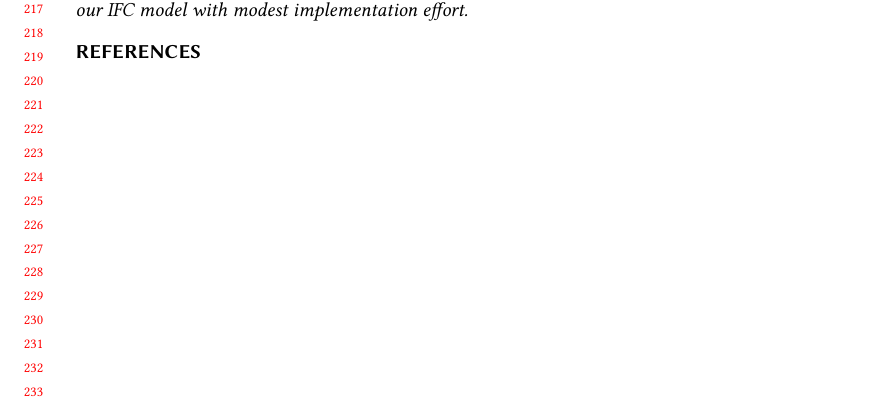
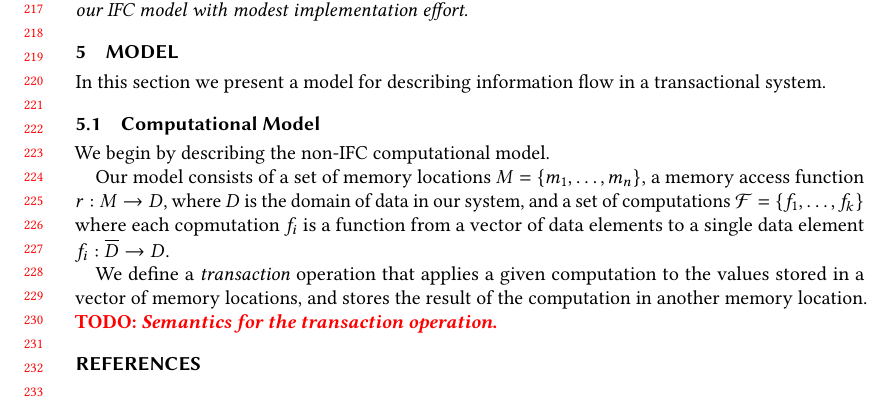
Before and after one commit to kalevalp/trapeze, a LaTeX paper (paper/serverless-ifc.tex, which reads paper/macros.tex, paper/model.tex): part of page 5 of 5, cut so that both start at the same text. Compiled offline with pdfLaTeX.

Commit message:
WIP - Beginning of the write-up of the model.

```diff
--- /dev/null
+++ b/paper/macros.tex
@@ -0,0 +1,10 @@
+\newcommand\TODO[1]{\textcolor{red}{\textbf{TODO: \textit{#1}}}}
+\newcommand\KALEV[1]{\textcolor{blue}{\textbf{KA: \textit{#1}}}}
+
+
+\newcommand{\semrule}[4]{ #1 & \xrightarrow[m]{#2} & #3 & #4 }
+\newcommand{\semruletxt}[3]{ #1 \xrightarrow[m]{#2} #3}
+\newcommand{\tuple}[1]{\langle #1 \rangle}
+\newcommand{\case}[4]{\left \{ \begin{array}{lr} #1 & #2 \\ #3 & #4 \end{array} \right.}
+\newcommand{\casethree}[6]{\left \{ \begin{array}{lr} #1 & #2 \\ #3 & #4 \\ #5 & #6 \end{array} \right.}
+\newtheorem{conj}{Conjecture}
--- /dev/null
+++ b/paper/model.tex
@@ -0,0 +1,17 @@
+\section{Model} % (fold)
+\label{sec:model}
+
+In this section we present a model for describing information flow in a transactional system.
+
+\subsection{Computational Model} % (fold)
+\label{sub:computational_model}
+We begin by describing the non-IFC computational model.
+
+Our model consists of a set of memory locations $M=\{m_1,\dots,m_n\}$, a memory access function $r: M \rightarrow D$, where $D$ is the domain of data in our system, and a set of computations $\mathcal{F} = \{f_1,\ldots,f_k\}$ where each copmutation $f_i$ is a function from a vector of data elements to a single data element $f_i:\overline{D} \rightarrow D$.
+
+We define a \emph{transaction} operation that applies a given computation to the values stored in a vector of memory locations, and stores the result of the computation in another memory location. \TODO{Semantics for the transaction operation.}
+
+% subsection computational_model (end)
+
+
+% section model (end)
--- a/paper/serverless-ifc.tex
+++ b/paper/serverless-ifc.tex
@@ -37,14 +37,7 @@
 % \acmDOI{10.1145/nnnnnnn.nnnnnnn}
 % \startPage{1}
 % \fi
-\newcommand{\semrule}[4]{ #1 & \xrightarrow[m]{#2} & #3 & #4 }
-\newcommand{\semruletxt}[3]{ #1 \xrightarrow[m]{#2} #3}
-\newcommand{\tuple}[1]{\langle #1 \rangle}
-\newcommand{\case}[4]{\left \{ \begin{array}{lr} #1 & #2 \\ #3 & #4 \end{array} \right.}
-\newcommand{\casethree}[6]{\left \{ \begin{array}{lr} #1 & #2 \\ #3 & #4 \\ #5 & #6 \end{array} \right.}
-\newtheorem{conj}{Conjecture}
-
-
+\input{macros}
 %% Copyright information
 %% Supplied to authors (based on authors' rights management selection;
 %% see authors.acm.org) by publisher for camera-ready submission
@@ -182,6 +175,7 @@
 \input{intro}
 \input{design-overview}
 \input{semantics}
+\input{model}
 
 %% Acknowledgments
 \input{acks}
```
